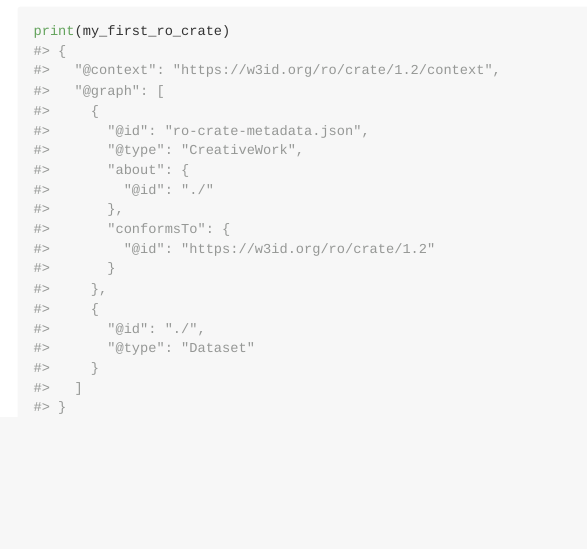
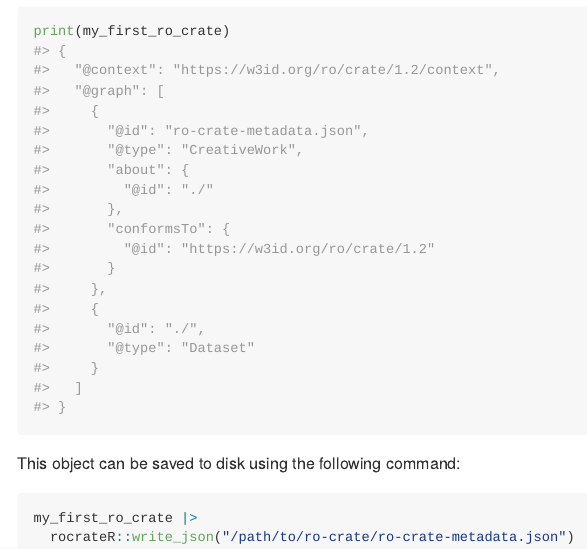
Before and after one commit to villegar/ro-crate-r, an R Markdown document (README.Rmd): the page in a window 1100 px wide, from 720 px down. The pictures show the output file README.md that the author committed with the source, drawn offline in the style of GitHub; badge pictures from the web are left out.

Commit message:
Update basic example

````diff
--- a/README.Rmd
+++ b/README.Rmd
@@ -51,3 +51,10 @@ This object is a list with the basic components of an RO-Crate. It can be visual
 ```{r}
 print(my_first_ro_crate)
 ```
+
+This object can be saved to disk using the following command:
+
+```{r, eval = FALSE}
+my_first_ro_crate |>
+  rocrateR::write_json("/path/to/ro-crate/ro-crate-metadata.json")
+```
````
Also changed, not shown: README.md.
